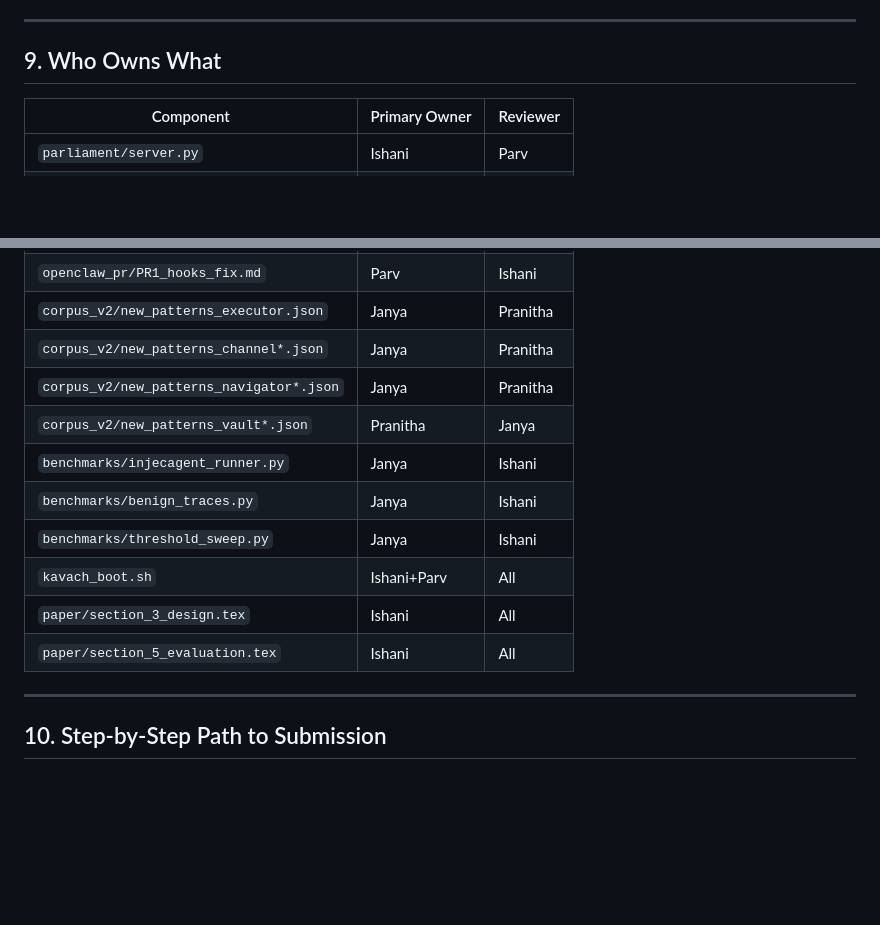
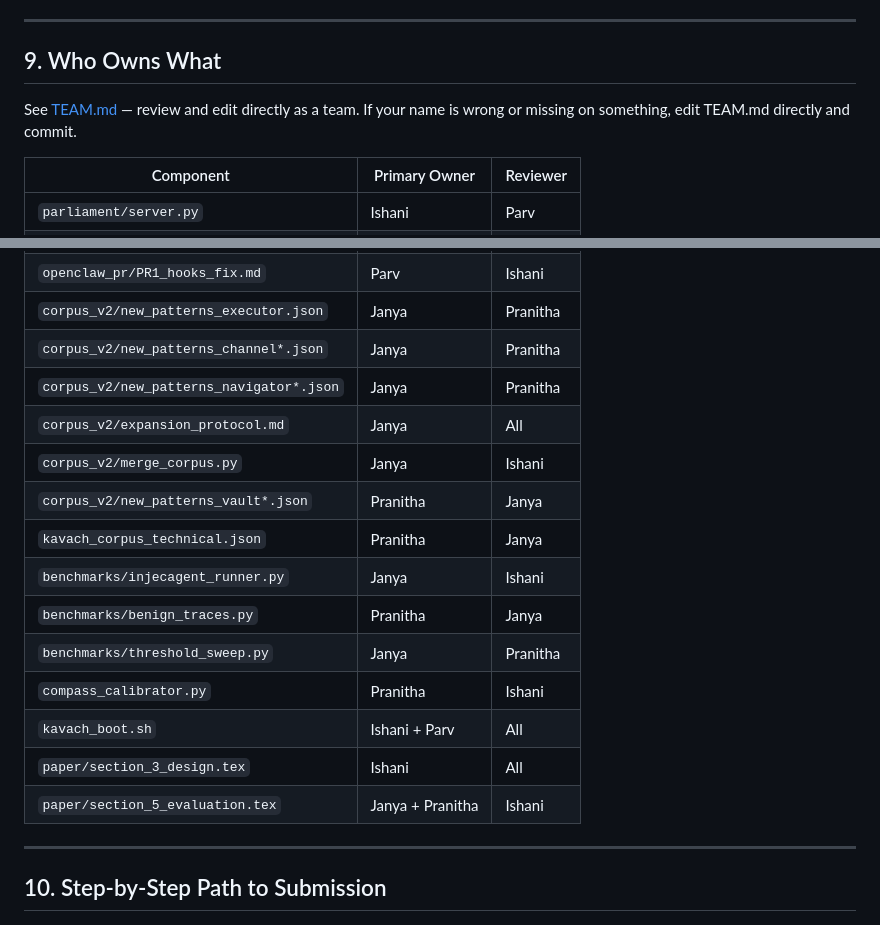
Before and after one commit to Ishani018/Kavach, a Markdown page: README.md, 2 parts joined by grey strips. GitHub-like rendering; blank space fills up the shorter version.

Commit message:
Revise team ownership details in README.md
Updated ownership and reviewer assignments in the team section.

```diff
--- a/README.md
+++ b/README.md
@@ -701,6 +701,8 @@ All four thresholds are placeholders. Replace with `threshold_sweep.py` output a
 
 ## 9. Who Owns What
 
+See [TEAM.md](TEAM.md) — review and edit directly as a team. If your name is wrong or missing on something, edit TEAM.md directly and commit.
+
 | Component | Primary Owner | Reviewer |
 |---|---|---|
 | `parliament/server.py` | Ishani | Parv |
@@ -712,13 +714,17 @@ All four thresholds are placeholders. Replace with `threshold_sweep.py` output a
 | `corpus_v2/new_patterns_executor.json` | Janya | Pranitha |
 | `corpus_v2/new_patterns_channel*.json` | Janya | Pranitha |
 | `corpus_v2/new_patterns_navigator*.json` | Janya | Pranitha |
+| `corpus_v2/expansion_protocol.md` | Janya | All |
+| `corpus_v2/merge_corpus.py` | Janya | Ishani |
 | `corpus_v2/new_patterns_vault*.json` | Pranitha | Janya |
+| `kavach_corpus_technical.json` | Pranitha | Janya |
 | `benchmarks/injecagent_runner.py` | Janya | Ishani |
-| `benchmarks/benign_traces.py` | Janya | Ishani |
-| `benchmarks/threshold_sweep.py` | Janya | Ishani |
-| `kavach_boot.sh` | Ishani+Parv | All |
+| `benchmarks/benign_traces.py` | Pranitha | Janya |
+| `benchmarks/threshold_sweep.py` | Janya | Pranitha |
+| `compass_calibrator.py` | Pranitha | Ishani |
+| `kavach_boot.sh` | Ishani + Parv | All |
 | `paper/section_3_design.tex` | Ishani | All |
-| `paper/section_5_evaluation.tex` | Ishani | All |
+| `paper/section_5_evaluation.tex` | Janya + Pranitha | Ishani |
 
 ---
 
```
